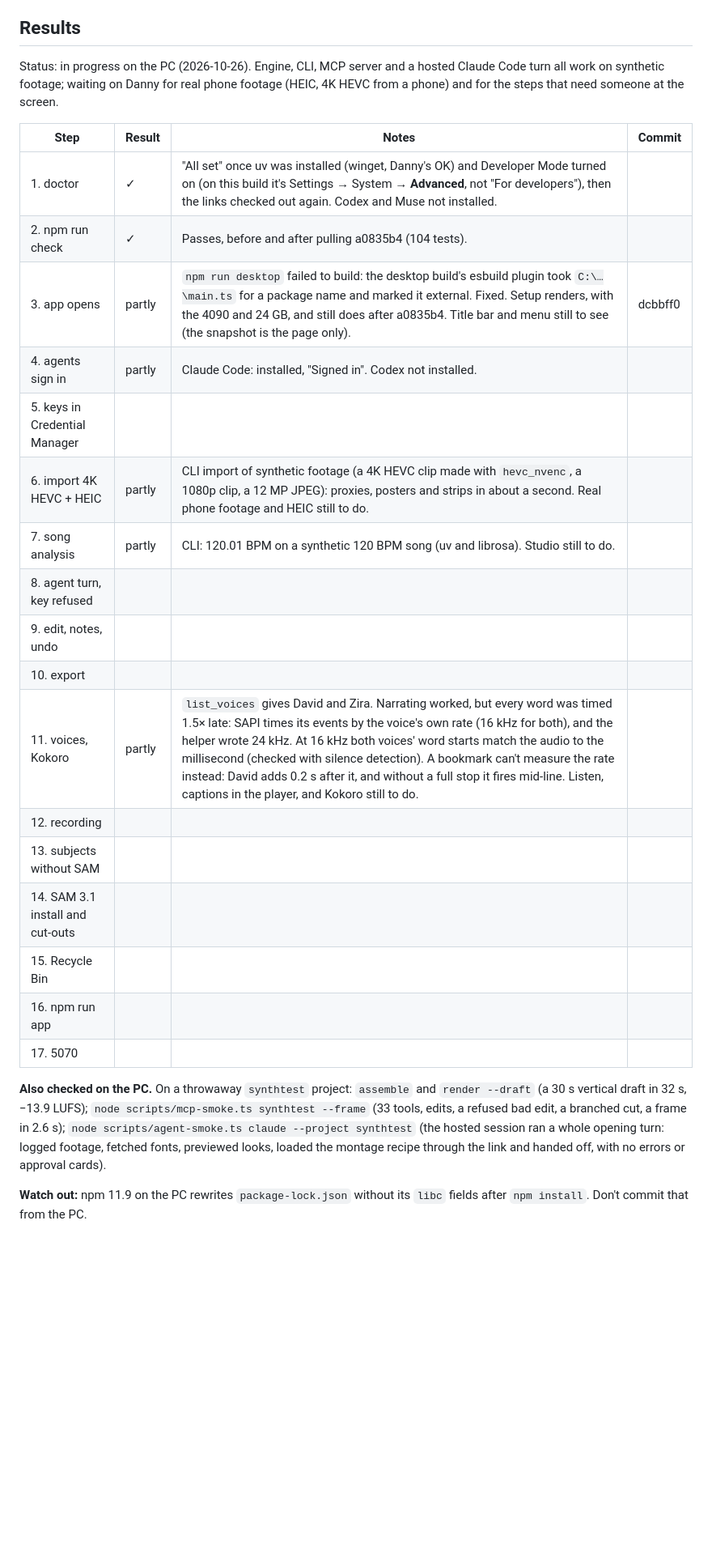
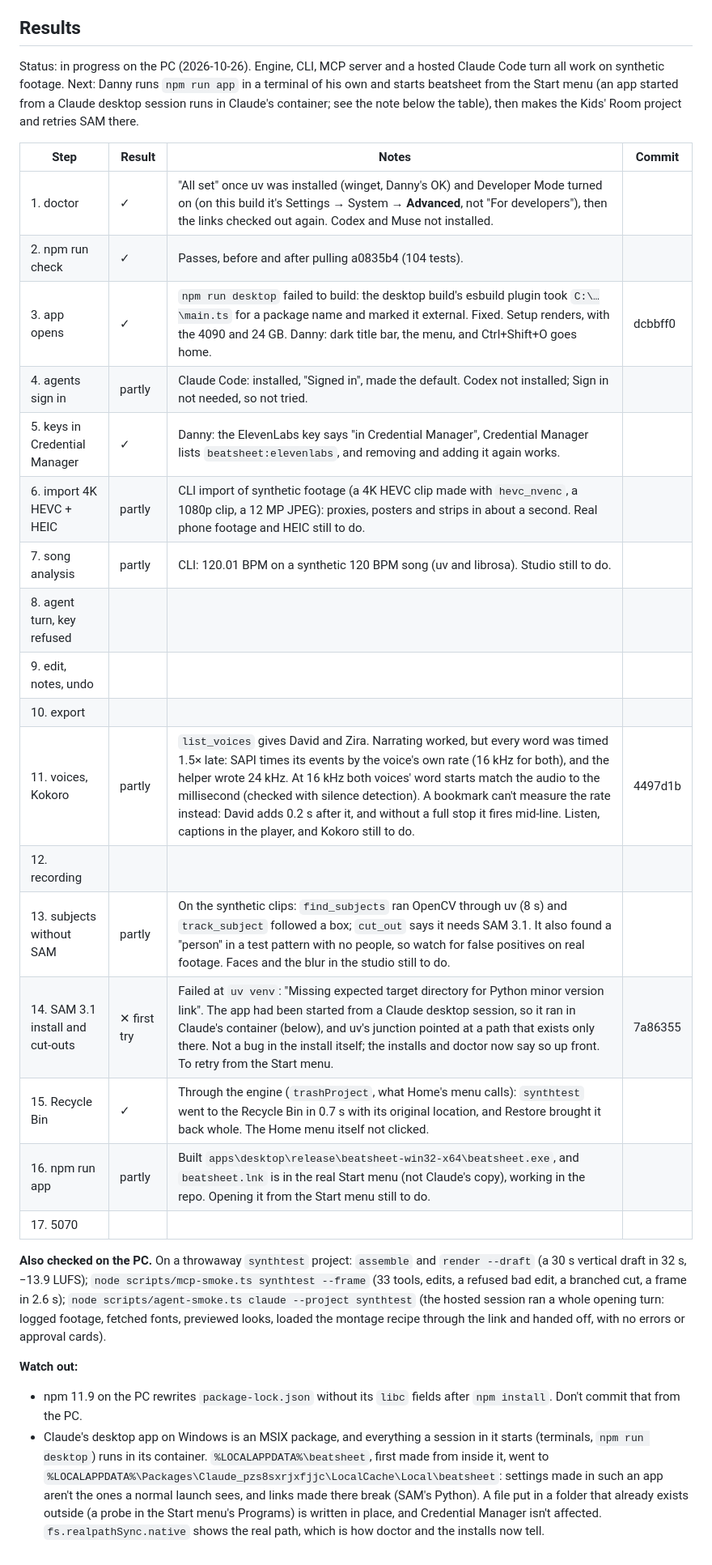
Before and after one commit to danny-hines/beatsheet, a Markdown page: WINDOWS-TODO.md, the part around one of its changes. Shown at 81% size. Rendered like a GitHub page; blank space fills up the shorter version.

Commit message:
Windows results: the app, keys, Recycle Bin, subjects, SAM's first try, and Claude's container
Co-Authored-By: Claude Opus 5.5 <noreply@anthropic.com>

```diff
--- a/WINDOWS-TODO.md
+++ b/WINDOWS-TODO.md
@@ -59,28 +59,30 @@ Messages from this PC can't reach the Mac session, so this file is the channel.
 
 ## Results
 
-Status: in progress on the PC (2026-10-26). Engine, CLI, MCP server and a hosted Claude Code turn all work on synthetic footage; waiting on Danny for real phone footage (HEIC, 4K HEVC from a phone) and for the steps that need someone at the screen.
+Status: in progress on the PC (2026-10-26). Engine, CLI, MCP server and a hosted Claude Code turn all work on synthetic footage. Next: Danny runs `npm run app` in a terminal of his own and starts beatsheet from the Start menu (an app started from a Claude desktop session runs in Claude's container; see the note below the table), then makes the Kids' Room project and retries SAM there.
 
 | Step | Result | Notes | Commit |
 | --- | --- | --- | --- |
 | 1. doctor | ✓ | "All set" once uv was installed (winget, Danny's OK) and Developer Mode turned on (on this build it's Settings → System → **Advanced**, not "For developers"), then the links checked out again. Codex and Muse not installed. | |
 | 2. npm run check | ✓ | Passes, before and after pulling a0835b4 (104 tests). | |
-| 3. app opens | partly | `npm run desktop` failed to build: the desktop build's esbuild plugin took `C:\…\main.ts` for a package name and marked it external. Fixed. Setup renders, with the 4090 and 24 GB, and still does after a0835b4. Title bar and menu still to see (the snapshot is the page only). | dcbbff0 |
-| 4. agents sign in | partly | Claude Code: installed, "Signed in". Codex not installed. | |
-| 5. keys in Credential Manager | | | |
+| 3. app opens | ✓ | `npm run desktop` failed to build: the desktop build's esbuild plugin took `C:\…\main.ts` for a package name and marked it external. Fixed. Setup renders, with the 4090 and 24 GB. Danny: dark title bar, the menu, and Ctrl+Shift+O goes home. | dcbbff0 |
+| 4. agents sign in | partly | Claude Code: installed, "Signed in", made the default. Codex not installed; Sign in not needed, so not tried. | |
+| 5. keys in Credential Manager | ✓ | Danny: the ElevenLabs key says "in Credential Manager", Credential Manager lists `beatsheet:elevenlabs`, and removing and adding it again works. | |
 | 6. import 4K HEVC + HEIC | partly | CLI import of synthetic footage (a 4K HEVC clip made with `hevc_nvenc`, a 1080p clip, a 12 MP JPEG): proxies, posters and strips in about a second. Real phone footage and HEIC still to do. | |
 | 7. song analysis | partly | CLI: 120.01 BPM on a synthetic 120 BPM song (uv and librosa). Studio still to do. | |
 | 8. agent turn, key refused | | | |
 | 9. edit, notes, undo | | | |
 | 10. export | | | |
-| 11. voices, Kokoro | partly | `list_voices` gives David and Zira. Narrating worked, but every word was timed 1.5× late: SAPI times its events by the voice's own rate (16 kHz for both), and the helper wrote 24 kHz. At 16 kHz both voices' word starts match the audio to the millisecond (checked with silence detection). A bookmark can't measure the rate instead: David adds 0.2 s after it, and without a full stop it fires mid-line. Listen, captions in the player, and Kokoro still to do. | |
+| 11. voices, Kokoro | partly | `list_voices` gives David and Zira. Narrating worked, but every word was timed 1.5× late: SAPI times its events by the voice's own rate (16 kHz for both), and the helper wrote 24 kHz. At 16 kHz both voices' word starts match the audio to the millisecond (checked with silence detection). A bookmark can't measure the rate instead: David adds 0.2 s after it, and without a full stop it fires mid-line. Listen, captions in the player, and Kokoro still to do. | 4497d1b |
 | 12. recording | | | |
-| 13. subjects without SAM | | | |
-| 14. SAM 3.1 install and cut-outs | | | |
-| 15. Recycle Bin | | | |
-| 16. npm run app | | | |
+| 13. subjects without SAM | partly | On the synthetic clips: `find_subjects` ran OpenCV through uv (8 s) and `track_subject` followed a box; `cut_out` says it needs SAM 3.1. It also found a "person" in a test pattern with no people, so watch for false positives on real footage. Faces and the blur in the studio still to do. | |
+| 14. SAM 3.1 install and cut-outs | ✕ first try | Failed at `uv venv`: "Missing expected target directory for Python minor version link". The app had been started from a Claude desktop session, so it ran in Claude's container (below), and uv's junction pointed at a path that exists only there. Not a bug in the install itself; the installs and doctor now say so up front. To retry from the Start menu. | 7a86355 |
+| 15. Recycle Bin | ✓ | Through the engine (`trashProject`, what Home's menu calls): `synthtest` went to the Recycle Bin in 0.7 s with its original location, and Restore brought it back whole. The Home menu itself not clicked. | |
+| 16. npm run app | partly | Built `apps\desktop\release\beatsheet-win32-x64\beatsheet.exe`, and `beatsheet.lnk` is in the real Start menu (not Claude's copy), working in the repo. Opening it from the Start menu still to do. | |
 | 17. 5070 | | | |
 
 **Also checked on the PC.** On a throwaway `synthtest` project: `assemble` and `render --draft` (a 30 s vertical draft in 32 s, −13.9 LUFS); `node scripts/mcp-smoke.ts synthtest --frame` (33 tools, edits, a refused bad edit, a branched cut, a frame in 2.6 s); `node scripts/agent-smoke.ts claude --project synthtest` (the hosted session ran a whole opening turn: logged footage, fetched fonts, previewed looks, loaded the montage recipe through the link and handed off, with no errors or approval cards).
 
-**Watch out:** npm 11.9 on the PC rewrites `package-lock.json` without its `libc` fields after `npm install`. Don't commit that from the PC.
+**Watch out:**
+- npm 11.9 on the PC rewrites `package-lock.json` without its `libc` fields after `npm install`. Don't commit that from the PC.
+- Claude's desktop app on Windows is an MSIX package, and everything a session in it starts (terminals, `npm run desktop`) runs in its container. `%LOCALAPPDATA%\beatsheet`, first made from inside it, went to `%LOCALAPPDATA%\Packages\Claude_pzs8sxrjxfjjc\LocalCache\Local\beatsheet`: settings made in such an app aren't the ones a normal launch sees, and links made there break (SAM's Python). A file put in a folder that already exists outside (a probe in the Start menu's Programs) is written in place, and Credential Manager isn't affected. `fs.realpathSync.native` shows the real path, which is how doctor and the installs now tell.
```
Also changed, not shown: other parts of WINDOWS-TODO.md (+1 -1 lines).
